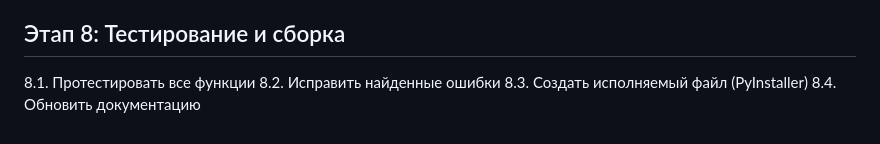
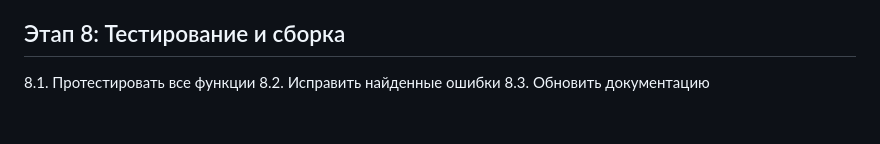
Before and after one commit to Evgen018/ChatList, a Markdown page: PLAN.md, the part around the change. GitHub-like rendering.

```diff
--- a/PLAN.md
+++ b/PLAN.md
@@ -95,5 +95,4 @@
 
 8.1. Протестировать все функции
 8.2. Исправить найденные ошибки
-8.3. Создать исполняемый файл (PyInstaller)
-8.4. Обновить документацию
+8.3. Обновить документацию
```
Also changed, not shown: README.md (+0 -9 lines), PROJECT.md (line endings or trailing spaces).
